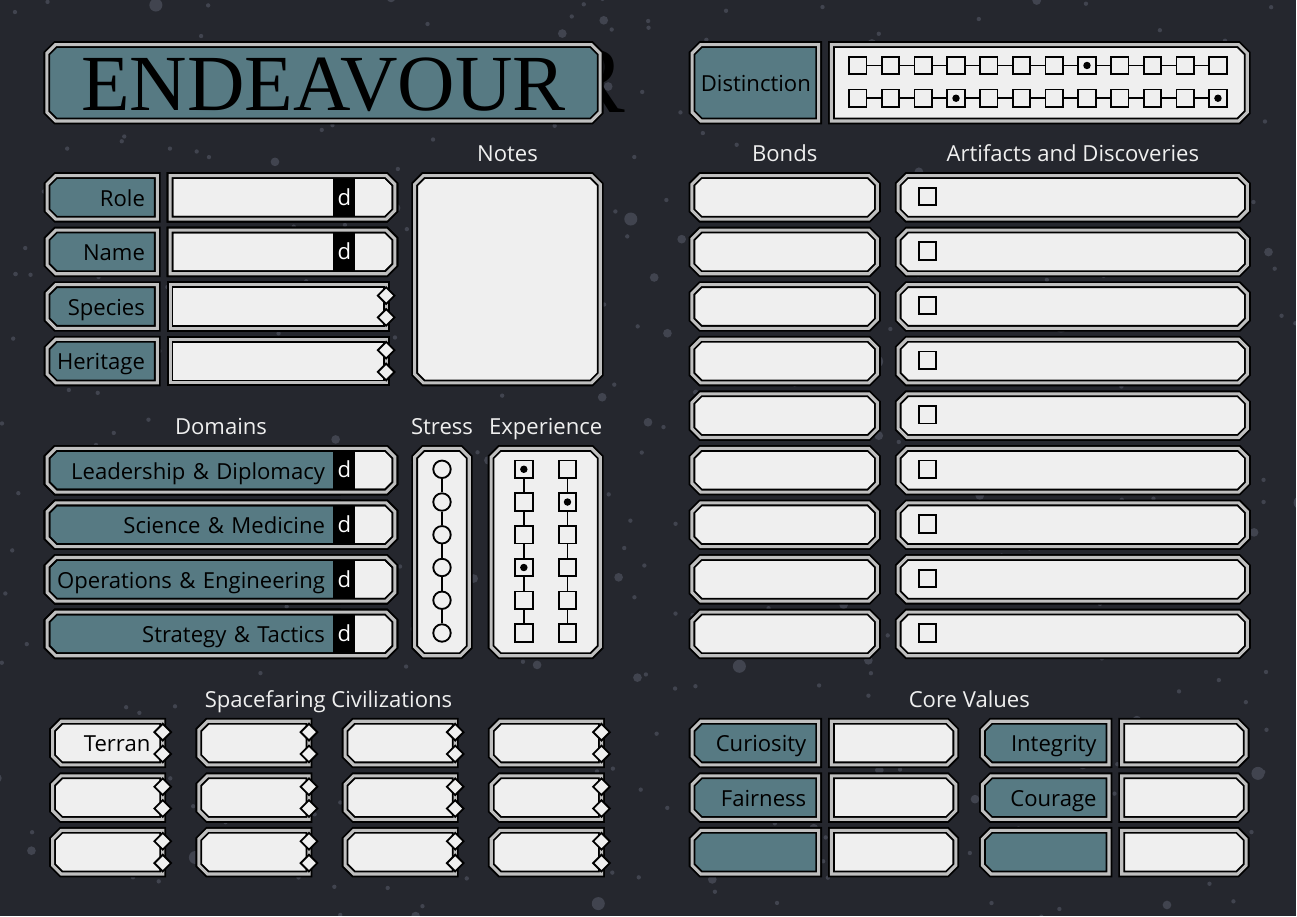
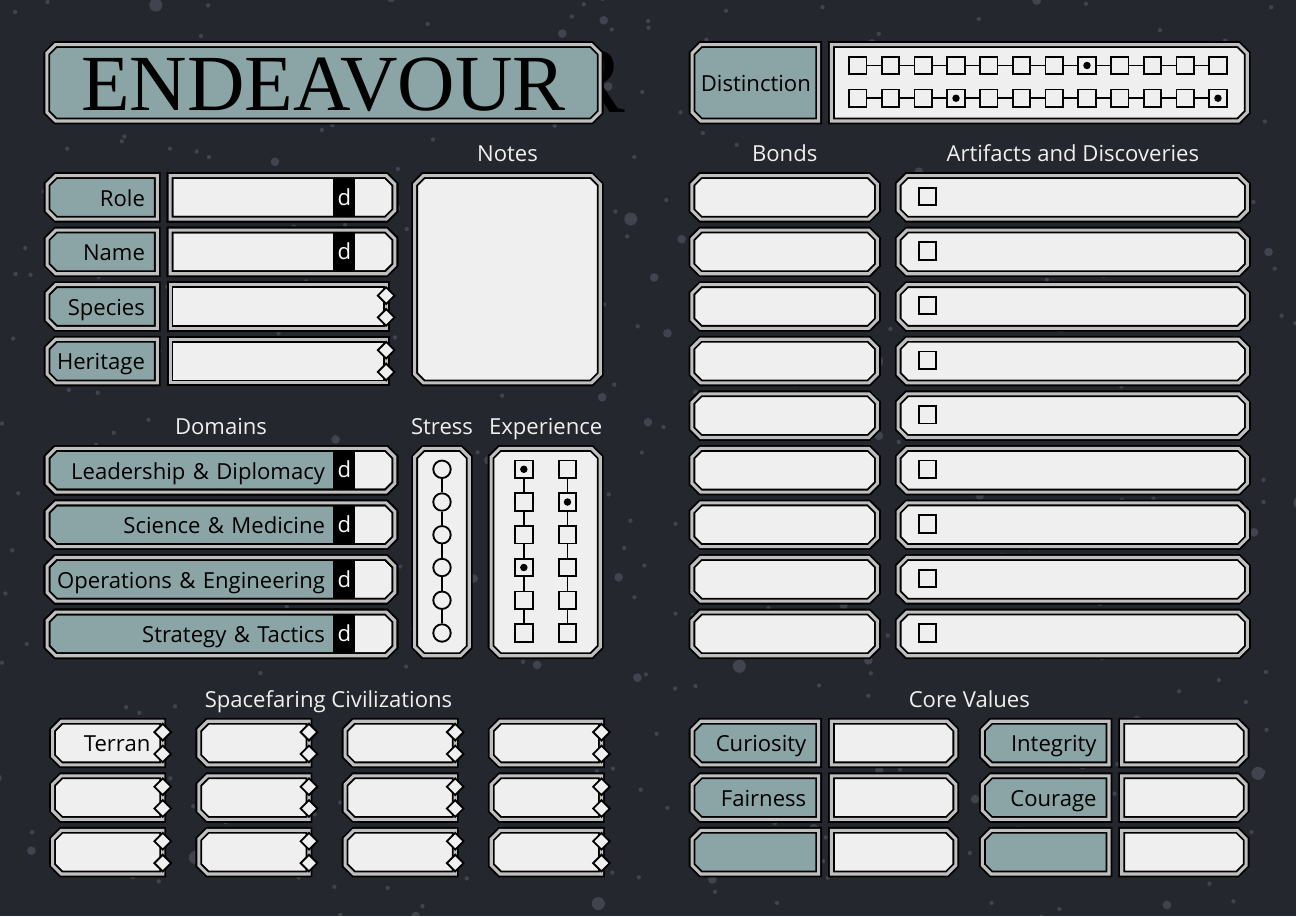
Before and after one commit to michaelpatrickpurcell/endeavour, a LaTeX document (character_sheet_test.tex): the whole page. Compiled offline with XeLaTeX; a missing font is replaced by an installed copy or a similar font.

Commit message:
Tweaking colors a bit

```diff
--- a/character_sheet_test.tex
+++ b/character_sheet_test.tex
@@ -15,7 +15,7 @@
 \setmainfont{Futura}
 
 \definecolor{LCARS_GOLD}{HTML}{FFAA00}
-\definecolor{LCARS_BLUE}{HTML}{577a83}%{7190C6}
+\definecolor{LCARS_BLUE}{HTML}{8ba4a6}%{577a83}%{7190C6}
 \definecolor{LCARS_RED}{HTML}{B24F46}
 \definecolor{LCARS_GREEN}{HTML}{929a76}%{C2C69C}%{009E60}
 \definecolor{LCARS_ORANGE}{HTML}{DE8443}
```
Also changed, not shown: endeavour_cover_test_600dpi.png, habitat_cover_test_600dpi.png, 2 other files.
